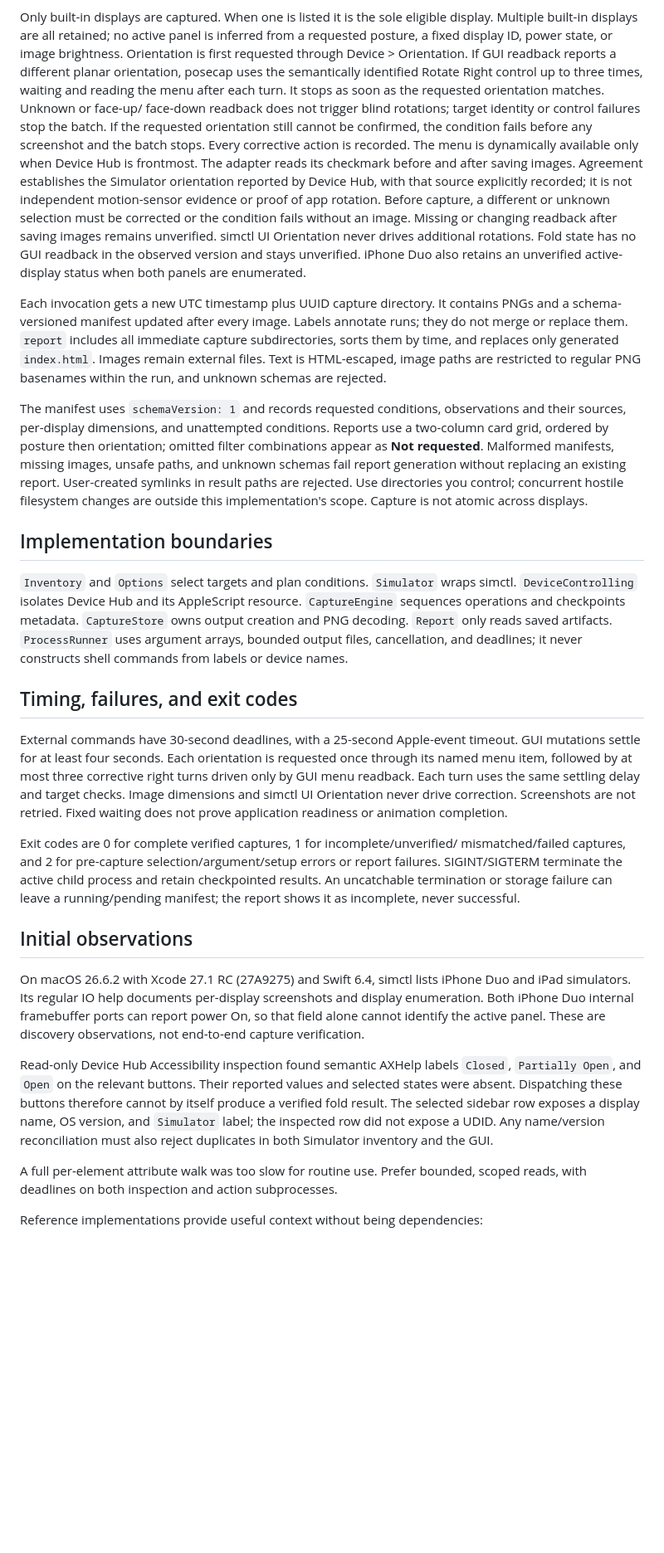
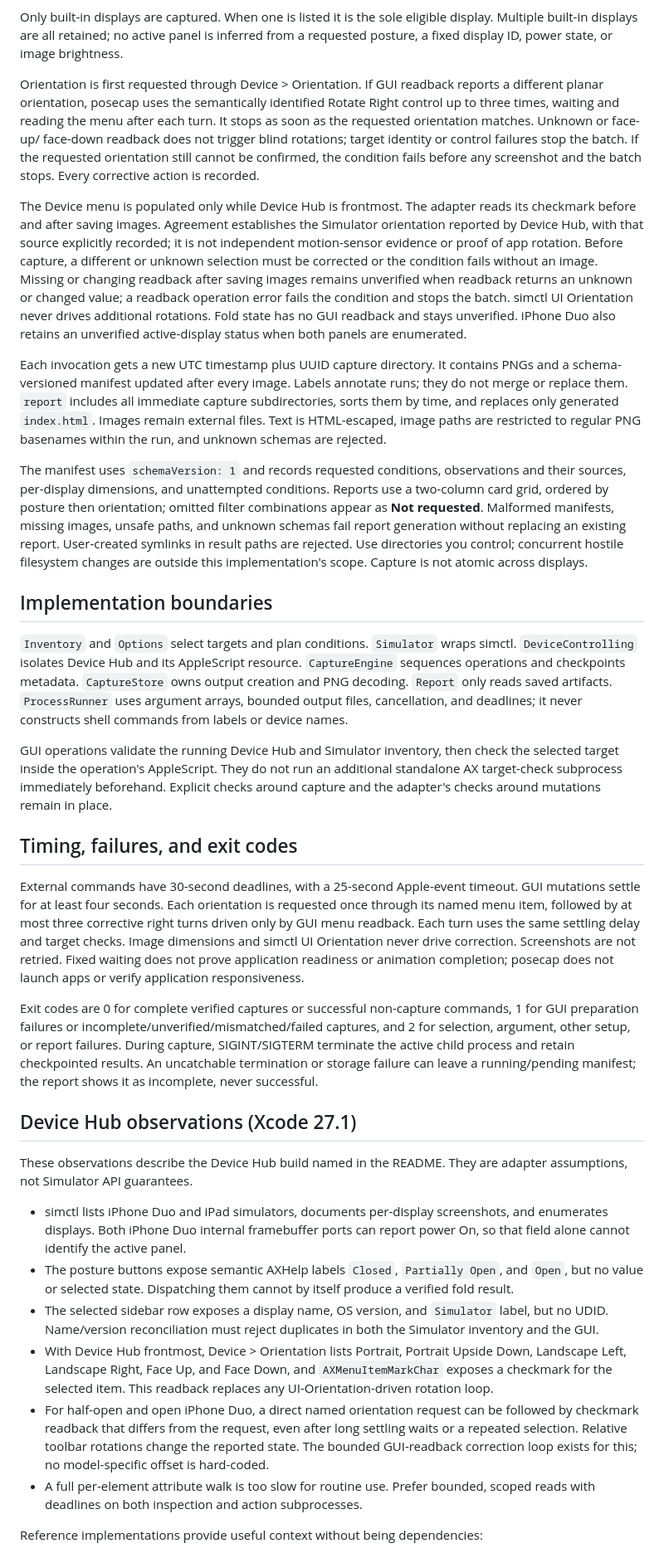
Before and after one commit to rizumi/posecap, a Markdown page: docs/design.md, the part around one of its changes. Shown at 83% size. Rendered like a GitHub page; blank space fills up the shorter version.

Commit message:
Streamline design documentation and align behavior descriptions

```diff
--- a/docs/design.md
+++ b/docs/design.md
@@ -73,6 +74,7 @@ Half-open refers to the GUI preset, not a measured angle. No restoration occurs.
 Only built-in displays are captured. When one is listed it is the sole eligible
 display. Multiple built-in displays are all retained; no active panel is inferred
 from a requested posture, a fixed display ID, power state, or image brightness.
+
 Orientation is first requested through Device > Orientation. If GUI readback
 reports a different planar orientation, posecap uses the semantically identified
 Rotate Right control up to three times, waiting and reading the menu after each
@@ -81,14 +83,17 @@ face-down readback does not trigger blind rotations; target identity or control
 failures stop the batch. If the requested orientation still cannot be confirmed,
 the condition fails before any screenshot and the batch stops. Every corrective
 action is recorded.
-The menu is dynamically available only when Device Hub is frontmost. The adapter
+
+The Device menu is populated only while Device Hub is frontmost. The adapter
 reads its checkmark before and after saving images. Agreement establishes the
 Simulator orientation reported by Device Hub, with that source explicitly
 recorded; it is not independent motion-sensor evidence or proof of app rotation.
 Before capture, a different or unknown selection must be corrected or the
 condition fails without an image. Missing or changing readback after saving
-images remains unverified. simctl UI Orientation never drives additional rotations. Fold state
-has no GUI readback in the observed version and stays unverified. iPhone Duo also
+images remains unverified when readback returns an unknown or changed value;
+a readback operation error fails the condition and stops the batch.
+simctl UI Orientation never drives additional rotations. Fold state has no
+GUI readback and stays unverified. iPhone Duo also
 retains an unverified active-display status when both panels are enumerated.
 
 Each invocation gets a new UTC timestamp plus UUID capture directory. It contains
@@ -100,12 +105,13 @@ to regular PNG basenames within the run, and unknown schemas are rejected.
 
 The manifest uses `schemaVersion: 1` and records requested conditions,
 observations and their sources, per-display dimensions, and unattempted
-conditions. Reports use a two-column card grid, ordered by posture then orientation; omitted filter
-combinations appear as **Not requested**. Malformed manifests, missing images,
-unsafe paths, and unknown schemas fail report generation without replacing an
-existing report. User-created symlinks in result paths are rejected. Use
-directories you control; concurrent hostile filesystem changes are outside
-this implementation's scope. Capture is not atomic across displays.
+conditions. Reports use a two-column card grid, ordered by posture then
+orientation; omitted filter combinations appear as **Not requested**. Malformed
+manifests, missing images, unsafe paths, and unknown schemas fail report
+generation without replacing an existing report. User-created symlinks in result
+paths are rejected. Use directories you control; concurrent hostile filesystem
+changes are outside this implementation's scope. Capture is not atomic across
+displays.
 
 ## Implementation boundaries
 
@@ -116,6 +122,12 @@ owns output creation and PNG decoding. `Report` only reads saved artifacts.
 `ProcessRunner` uses argument arrays, bounded output files, cancellation, and
 deadlines; it never constructs shell commands from labels or device names.
 
+GUI operations validate the running Device Hub and Simulator inventory, then
+check the selected target inside the operation's AppleScript. They do not run
+an additional standalone AX target-check subprocess immediately beforehand.
+Explicit checks around capture and the adapter's checks around mutations remain
+in place.
+
 ## Timing, failures, and exit codes
 
 External commands have 30-second deadlines, with a 25-second Apple-event timeout.
@@ -123,33 +135,43 @@ GUI mutations settle for at least four seconds. Each orientation is requested
 once through its named menu item, followed by at most three corrective right
 turns driven only by GUI menu readback. Each turn uses the same settling delay
 and target checks. Image dimensions and simctl UI Orientation never drive
-correction. Screenshots are not retried.
-Fixed waiting does not prove application readiness or animation completion.
+correction. Screenshots are not retried. Fixed waiting does not prove
+application readiness or animation completion; posecap does not launch apps or
+verify application responsiveness.
 
-Exit codes are 0 for complete verified captures, 1 for incomplete/unverified/
-mismatched/failed captures, and 2 for pre-capture selection/argument/setup errors
-or report failures. SIGINT/SIGTERM terminate the active child process and retain
-checkpointed results. An uncatchable termination or storage failure can leave a
+Exit codes are 0 for complete verified captures or successful non-capture commands,
+1 for GUI preparation failures or incomplete/unverified/mismatched/failed captures,
+and 2 for selection, argument, other setup, or report failures. During capture,
+SIGINT/SIGTERM terminate the active child process and retain checkpointed results.
+An uncatchable termination or storage failure can leave a
 running/pending manifest; the report shows it as incomplete, never successful.
 
-## Initial observations
+## Device Hub observations (Xcode 27.1)
 
-On macOS 26.6.2 with Xcode 27.1 RC (27A9275) and Swift 6.4, simctl lists
-iPhone Duo and iPad simulators. Its regular IO help documents per-display
-screenshots and display enumeration. Both iPhone Duo internal framebuffer ports can
-report power On, so that field alone cannot identify the active panel.
-These are discovery observations, not end-to-end capture verification.
+These observations describe the Device Hub build named in the README. They are
+adapter assumptions, not Simulator API guarantees.
 
-Read-only Device Hub Accessibility inspection found semantic AXHelp labels
-`Closed`, `Partially Open`, and `Open` on the relevant buttons.
-Their reported values and selected states were absent. Dispatching these
-buttons therefore cannot by itself produce a verified fold result. The
-selected sidebar row exposes a display name, OS version, and `Simulator` label;
-the inspected row did not expose a UDID. Any name/version reconciliation must
-also reject duplicates in both Simulator inventory and the GUI.
-
-A full per-element attribute walk was too slow for routine use. Prefer bounded,
-scoped reads, with deadlines on both inspection and action subprocesses.
+- simctl lists iPhone Duo and iPad simulators, documents per-display
+  screenshots, and enumerates displays. Both iPhone Duo internal framebuffer
+  ports can report power On, so that field alone cannot identify the active
+  panel.
+- The posture buttons expose semantic AXHelp labels `Closed`, `Partially Open`,
+  and `Open`, but no value or selected state. Dispatching them cannot by itself
+  produce a verified fold result.
+- The selected sidebar row exposes a display name, OS version, and `Simulator`
+  label, but no UDID. Name/version reconciliation must reject duplicates in both
+  the Simulator inventory and the GUI.
+- With Device Hub frontmost, Device > Orientation lists Portrait, Portrait
+  Upside Down, Landscape Left, Landscape Right, Face Up, and Face Down, and
+  `AXMenuItemMarkChar` exposes a checkmark for the selected item. This readback
+  replaces any UI-Orientation-driven rotation loop.
+- For half-open and open iPhone Duo, a direct named orientation request can be
+  followed by checkmark readback that differs from the request, even after long
+  settling waits or a repeated selection. Relative toolbar rotations change the
+  reported state. The bounded GUI-readback correction loop exists for this;
+  no model-specific offset is hard-coded.
+- A full per-element attribute walk is too slow for routine use. Prefer bounded,
+  scoped reads with deadlines on both inspection and action subprocesses.
 
 Reference implementations provide useful context without being dependencies:
 
```
Also changed, not shown: other parts of docs/design.md (+27 -98 lines).
